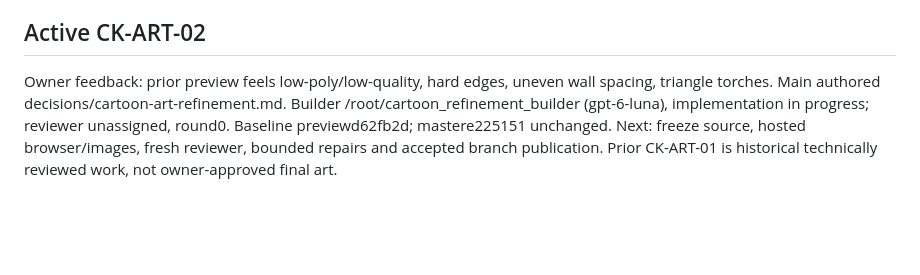
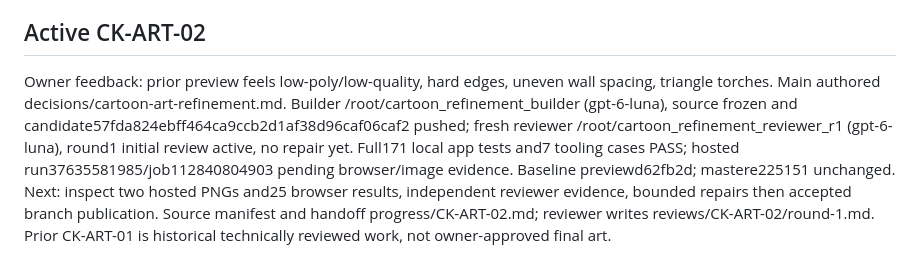
Before and after one commit to Guna210/CryptKeep, a Markdown page: CONTEXT.md, the part around the change. Rendered like a GitHub page; blank space fills up the shorter version.

Commit message:
CK-ART-02: record independent review in progress with unchanged render source

```diff
--- a/CONTEXT.md
+++ b/CONTEXT.md
@@ -176,4 +176,4 @@ Owner rejected CK-ART-01 appearance and authorized CK-ART-02 on the same cartoon
 
 ## Active CK-ART-02
 
-Owner feedback: prior preview feels low-poly/low-quality, hard edges, uneven wall spacing, triangle torches. Main authored decisions/cartoon-art-refinement.md. Builder /root/cartoon_refinement_builder (gpt-6-luna), implementation in progress; reviewer unassigned, round0. Baseline previewd62fb2d; mastere225151 unchanged. Next: freeze source, hosted browser/images, fresh reviewer, bounded repairs and accepted branch publication. Prior CK-ART-01 is historical technically reviewed work, not owner-approved final art.
+Owner feedback: prior preview feels low-poly/low-quality, hard edges, uneven wall spacing, triangle torches. Main authored decisions/cartoon-art-refinement.md. Builder /root/cartoon_refinement_builder (gpt-6-luna), source frozen and candidate57fda824ebff464ca9ccb2d1af38d96caf06caf2 pushed; fresh reviewer /root/cartoon_refinement_reviewer_r1 (gpt-6-luna), round1 initial review active, no repair yet. Full171 local app tests and7 tooling cases PASS; hosted run37635581985/job112840804903 pending browser/image evidence. Baseline previewd62fb2d; mastere225151 unchanged. Next: inspect two hosted PNGs and25 browser results, independent reviewer evidence, bounded repairs then accepted branch publication. Source manifest and handoff progress/CK-ART-02.md; reviewer writes reviews/CK-ART-02/round-1.md. Prior CK-ART-01 is historical technically reviewed work, not owner-approved final art.
```
